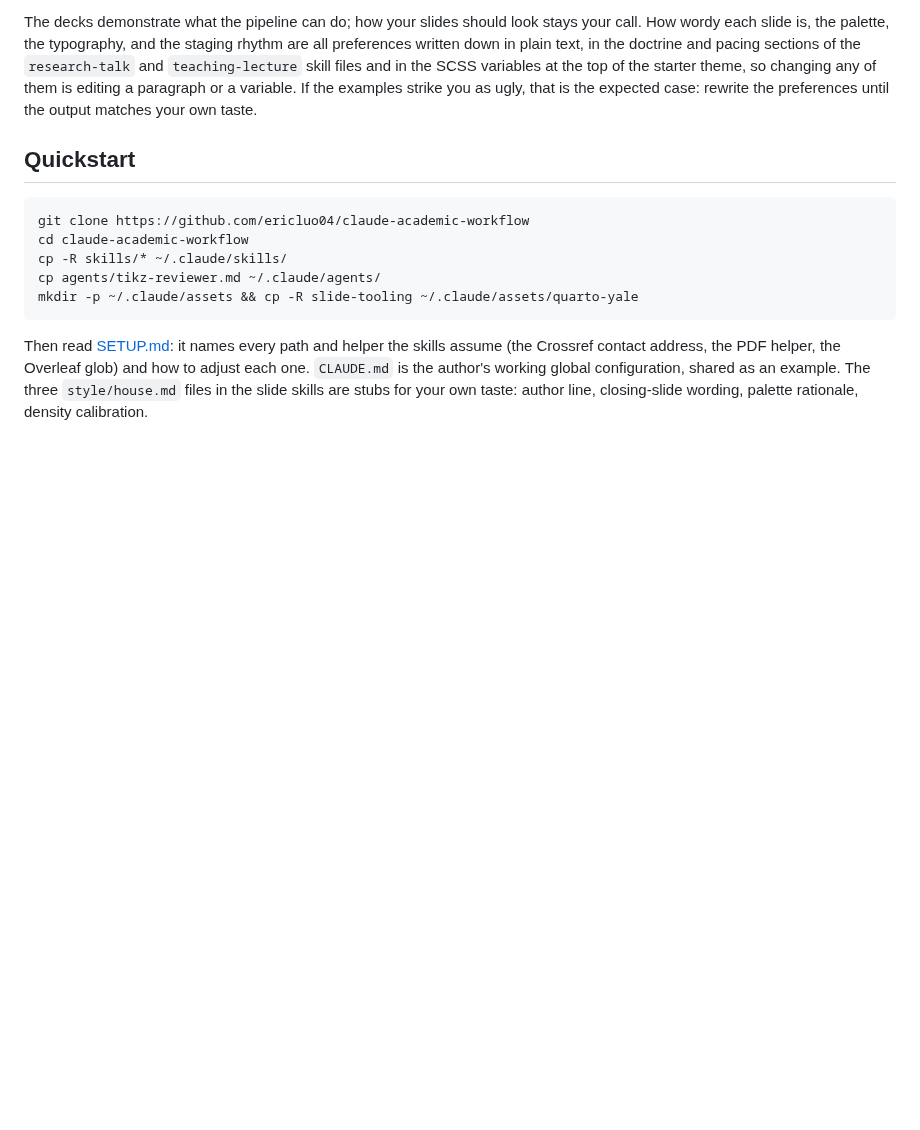
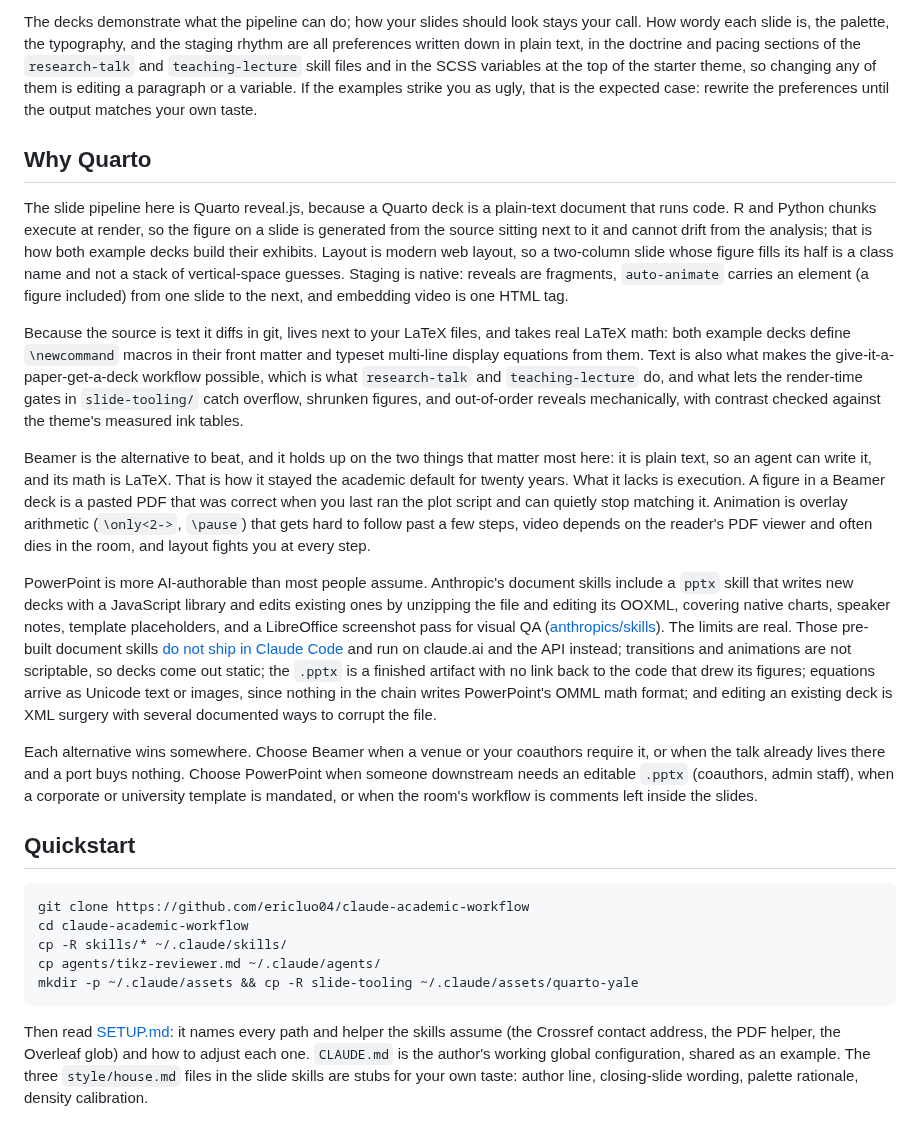
Before and after one commit to ericluo04/claude-academic-workflow, a Markdown page: README.md, the part around the change. Rendered like a GitHub page; blank space fills up the shorter version.

Commit message:
Add a why-Quarto section contrasting Beamer and PowerPoint
Co-Authored-By: Claude Fable 5 <noreply@anthropic.com>
Claude-Session: https://claude.ai/code/session_01KhDEtLKh8Dewa7K9bGhBaK

```diff
--- a/README.md
+++ b/README.md
@@ -12,6 +12,18 @@ Two live example decks, rendered by these skills and published on GitHub Pages:
 Both are static pages that make zero network requests at display time; the [index](https://ericluo04.github.io/claude-academic-workflow/) links them with keyboard shortcuts. Their sources are in `examples/`, and the live copies are those sources rendered against the starter theme in `slide-tooling/`, exactly as they render out of the box. The starter theme carries the machinery inside one worked look (paper ground, serif display headings, a plum accent), and the theme file marks every spot where your own taste replaces it.
 
 The decks demonstrate what the pipeline can do; how your slides should look stays your call. How wordy each slide is, the palette, the typography, and the staging rhythm are all preferences written down in plain text, in the doctrine and pacing sections of the `research-talk` and `teaching-lecture` skill files and in the SCSS variables at the top of the starter theme, so changing any of them is editing a paragraph or a variable. If the examples strike you as ugly, that is the expected case: rewrite the preferences until the output matches your own taste.
+
+## Why Quarto
+
+The slide pipeline here is Quarto reveal.js, because a Quarto deck is a plain-text document that runs code. R and Python chunks execute at render, so the figure on a slide is generated from the source sitting next to it and cannot drift from the analysis; that is how both example decks build their exhibits. Layout is modern web layout, so a two-column slide whose figure fills its half is a class name and not a stack of vertical-space guesses. Staging is native: reveals are fragments, `auto-animate` carries an element (a figure included) from one slide to the next, and embedding video is one HTML tag.
+
+Because the source is text it diffs in git, lives next to your LaTeX files, and takes real LaTeX math: both example decks define `\newcommand` macros in their front matter and typeset multi-line display equations from them. Text is also what makes the give-it-a-paper-get-a-deck workflow possible, which is what `research-talk` and `teaching-lecture` do, and what lets the render-time gates in `slide-tooling/` catch overflow, shrunken figures, and out-of-order reveals mechanically, with contrast checked against the theme's measured ink tables.
+
+Beamer is the alternative to beat, and it holds up on the two things that matter most here: it is plain text, so an agent can write it, and its math is LaTeX. That is how it stayed the academic default for twenty years. What it lacks is execution. A figure in a Beamer deck is a pasted PDF that was correct when you last ran the plot script and can quietly stop matching it. Animation is overlay arithmetic (`\only<2->`, `\pause`) that gets hard to follow past a few steps, video depends on the reader's PDF viewer and often dies in the room, and layout fights you at every step.
+
+PowerPoint is more AI-authorable than most people assume. Anthropic's document skills include a `pptx` skill that writes new decks with a JavaScript library and edits existing ones by unzipping the file and editing its OOXML, covering native charts, speaker notes, template placeholders, and a LibreOffice screenshot pass for visual QA ([anthropics/skills](https://github.com/anthropics/skills/blob/main/skills/pptx/SKILL.md)). The limits are real. Those pre-built document skills [do not ship in Claude Code](https://platform.claude.com/docs/en/agents-and-tools/agent-skills/overview) and run on claude.ai and the API instead; transitions and animations are not scriptable, so decks come out static; the `.pptx` is a finished artifact with no link back to the code that drew its figures; equations arrive as Unicode text or images, since nothing in the chain writes PowerPoint's OMML math format; and editing an existing deck is XML surgery with several documented ways to corrupt the file.
+
+Each alternative wins somewhere. Choose Beamer when a venue or your coauthors require it, or when the talk already lives there and a port buys nothing. Choose PowerPoint when someone downstream needs an editable `.pptx` (coauthors, admin staff), when a corporate or university template is mandated, or when the room's workflow is comments left inside the slides.
 
 ## Quickstart
 
```
